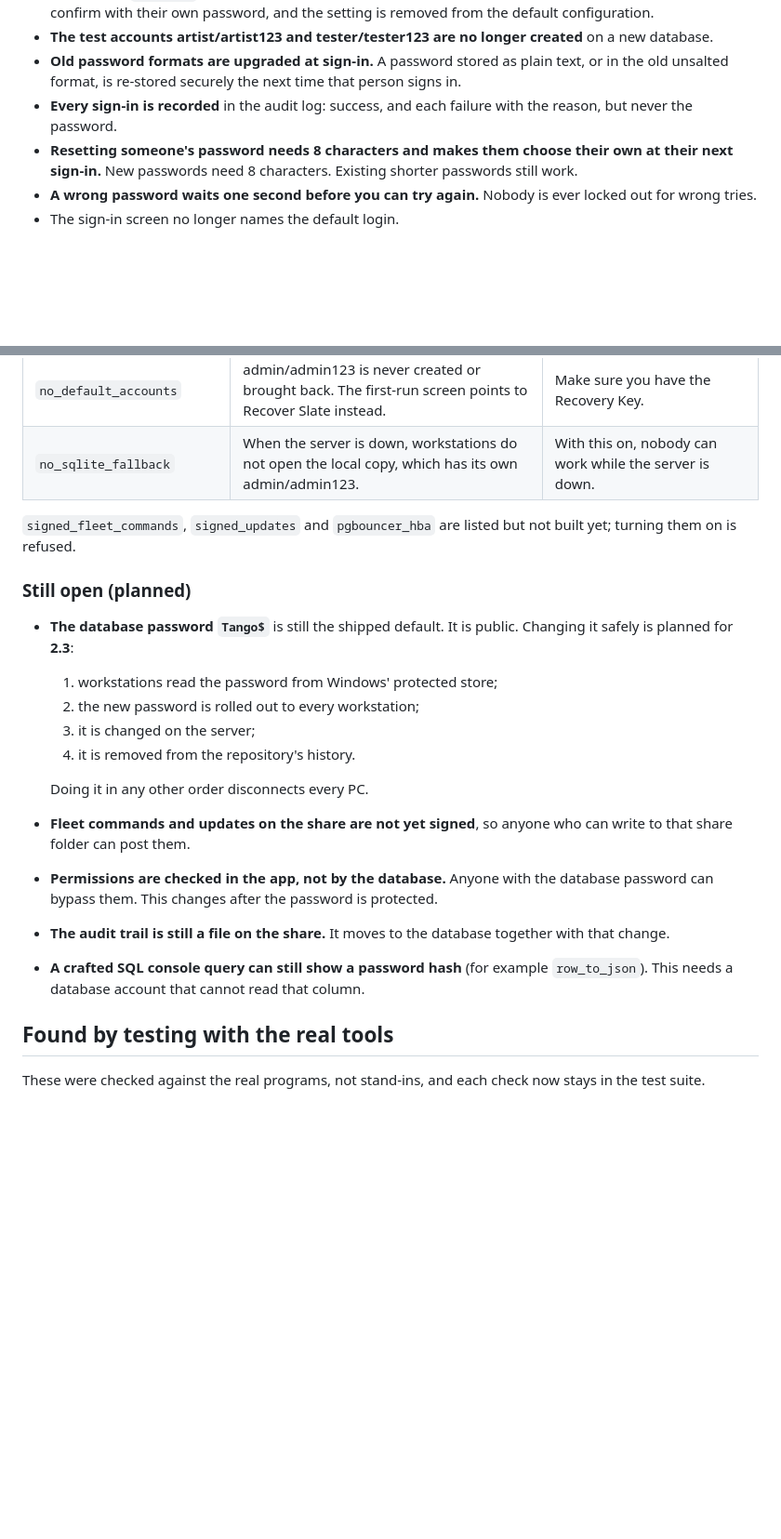
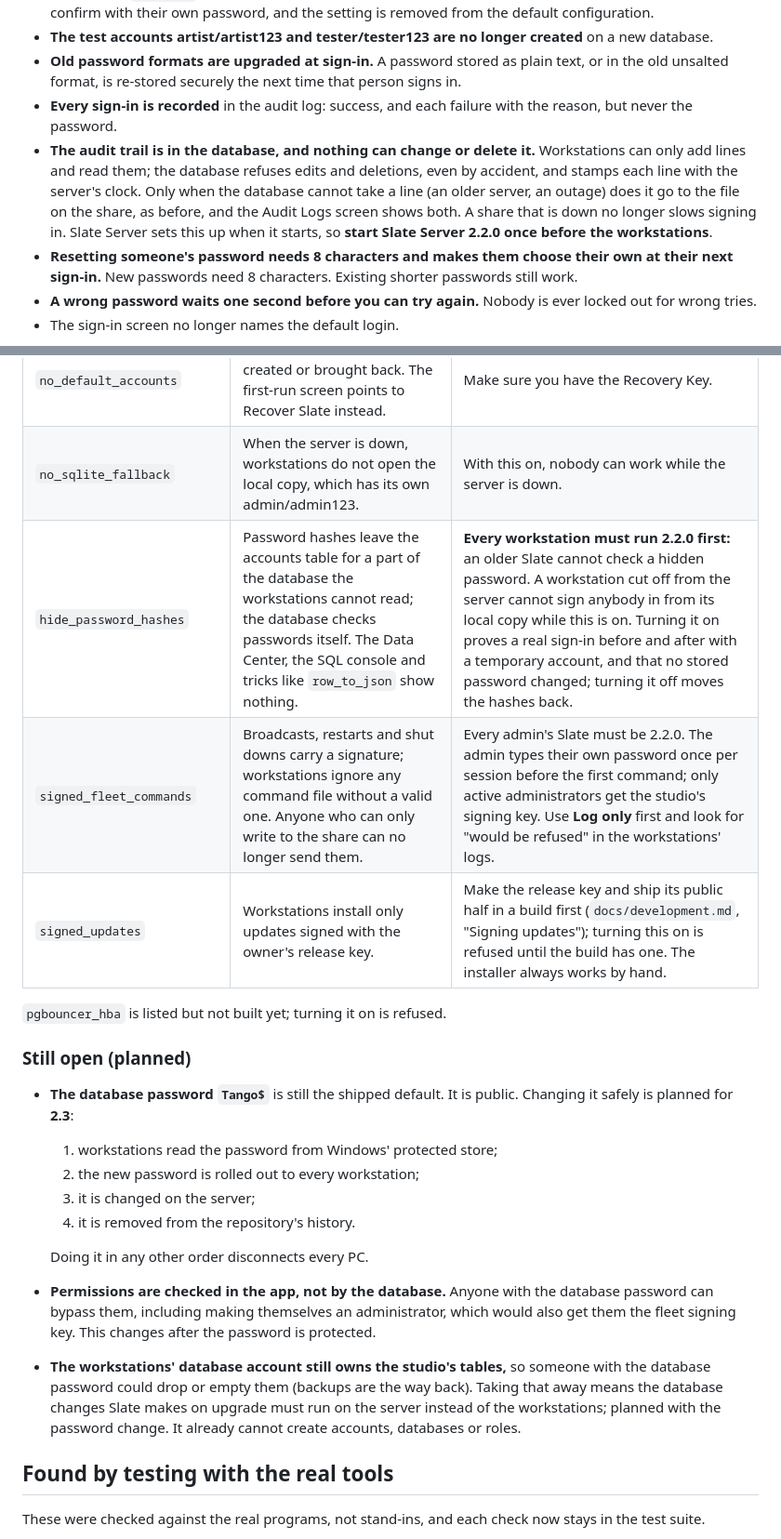
Before and after one commit to capsuleutkarsh-design/slate-vfx, a Markdown page: deployment/release_notes/BETA_2.2.0.md, 2 parts joined by grey strips. Shown at 93% size. Drawn GitHub-style; blank space fills up the shorter version.

Commit message:
BETA 2.2.0 notes: audit trail in the database, three new switches, what is still open
Co-Authored-By: Claude Opus 5.5 <noreply@anthropic.com>

```diff
--- a/deployment/release_notes/BETA_2.2.0.md
+++ b/deployment/release_notes/BETA_2.2.0.md
@@ -51,6 +51,7 @@ The database is upgraded on the first start, as described under **Upgrading from
 - **The test accounts artist/artist123 and tester/tester123 are no longer created** on a new database.
 - **Old password formats are upgraded at sign-in.** A password stored as plain text, or in the old unsalted format, is re-stored securely the next time that person signs in.
 - **Every sign-in is recorded** in the audit log: success, and each failure with the reason, but never the password.
+- **The audit trail is in the database, and nothing can change or delete it.** Workstations can only add lines and read them; the database refuses edits and deletions, even by accident, and stamps each line with the server's clock. Only when the database cannot take a line (an older server, an outage) does it go to the file on the share, as before, and the Audit Logs screen shows both. A share that is down no longer slows signing in. Slate Server sets this up when it starts, so **start Slate Server 2.2.0 once before the workstations**.
 - **Resetting someone's password needs 8 characters and makes them choose their own at their next sign-in.** New passwords need 8 characters. Existing shorter passwords still work.
 - **A wrong password waits one second before you can try again.** Nobody is ever locked out for wrong tries.
 - The sign-in screen no longer names the default login.
@@ -76,8 +77,11 @@ Open **Recover Slate** on the server PC, unlock it with the Recovery Key, and us
 | `no_plaintext_passwords` | Passwords in the old formats no longer open an account. | Refused while any active account still has one: let everybody sign in once first. |
 | `no_default_accounts` | admin/admin123 is never created or brought back. The first-run screen points to Recover Slate instead. | Make sure you have the Recovery Key. |
 | `no_sqlite_fallback` | When the server is down, workstations do not open the local copy, which has its own admin/admin123. | With this on, nobody can work while the server is down. |
+| `hide_password_hashes` | Password hashes leave the accounts table for a part of the database the workstations cannot read; the database checks passwords itself. The Data Center, the SQL console and tricks like `row_to_json` show nothing. | **Every workstation must run 2.2.0 first:** an older Slate cannot check a hidden password. A workstation cut off from the server cannot sign anybody in from its local copy while this is on. Turning it on proves a real sign-in before and after with a temporary account, and that no stored password changed; turning it off moves the hashes back. |
+| `signed_fleet_commands` | Broadcasts, restarts and shut downs carry a signature; workstations ignore any command file without a valid one. Anyone who can only write to the share can no longer send them. | Every admin's Slate must be 2.2.0. The admin types their own password once per session before the first command; only active administrators get the studio's signing key. Use **Log only** first and look for "would be refused" in the workstations' logs. |
+| `signed_updates` | Workstations install only updates signed with the owner's release key. | Make the release key and ship its public half in a build first (`docs/development.md`, "Signing updates"); turning this on is refused until the build has one. The installer always works by hand. |
 
-`signed_fleet_commands`, `signed_updates` and `pgbouncer_hba` are listed but not built yet; turning them on is refused.
+`pgbouncer_hba` is listed but not built yet; turning it on is refused.
 
 ### Still open (planned)
 
@@ -88,10 +92,8 @@ Open **Recover Slate** on the server PC, unlock it with the Recovery Key, and us
   4. it is removed from the repository's history.
 
   Doing it in any other order disconnects every PC.
-- **Fleet commands and updates on the share are not yet signed**, so anyone who can write to that share folder can post them.
-- **Permissions are checked in the app, not by the database.** Anyone with the database password can bypass them. This changes after the password is protected.
-- **The audit trail is still a file on the share.** It moves to the database together with that change.
-- **A crafted SQL console query can still show a password hash** (for example `row_to_json`). This needs a database account that cannot read that column.
+- **Permissions are checked in the app, not by the database.** Anyone with the database password can bypass them, including making themselves an administrator, which would also get them the fleet signing key. This changes after the password is protected.
+- **The workstations' database account still owns the studio's tables,** so someone with the database password could drop or empty them (backups are the way back). Taking that away means the database changes Slate makes on upgrade must run on the server instead of the workstations; planned with the password change. It already cannot create accounts, databases or roles.
 
 ## Found by testing with the real tools
 
```
